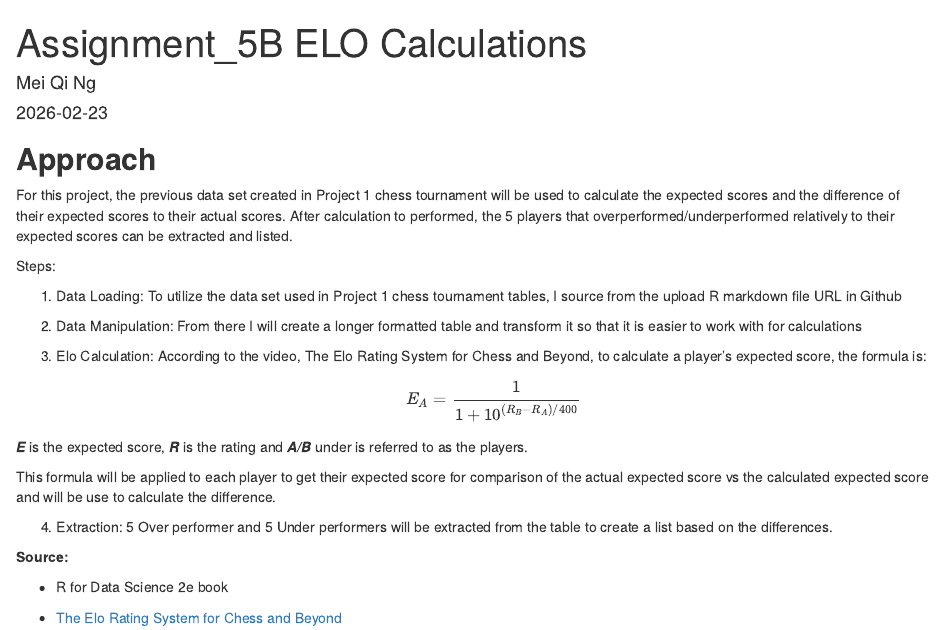
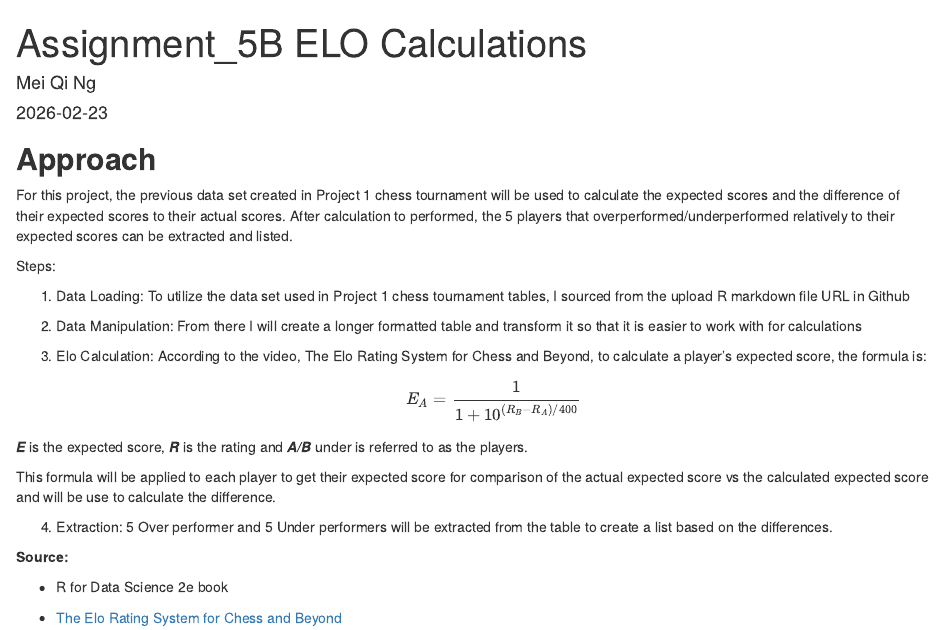
Before and after one commit to meiqing39/DATA-607, an R Markdown document (Assignment5/5B_ELORATING_Approach.Rmd): the page in a window 1100 px wide, from its top. Rendered offline with R 4.5, knitr and Pandoc, with nearby package versions.

Commit message:
Update formatting and content in Rmd file

```diff
--- a/Assignment5/5B_ELORATING_Approach.Rmd
+++ b/Assignment5/5B_ELORATING_Approach.Rmd
@@ -15,7 +15,7 @@ For this project, the previous data set created in Project 1 chess tournament wi
 
 Steps:
 
-1.  Data Loading: To utilize the data set used in Project 1 chess tournament tables, I source from the upload R markdown file URL in Github
+1.  Data Loading: To utilize the data set used in Project 1 chess tournament tables, I sourced from the upload R markdown file URL in Github
 
 2.  Data Manipulation: From there I will create a longer formatted table and transform it so that it is easier to work with for calculations
 
```
